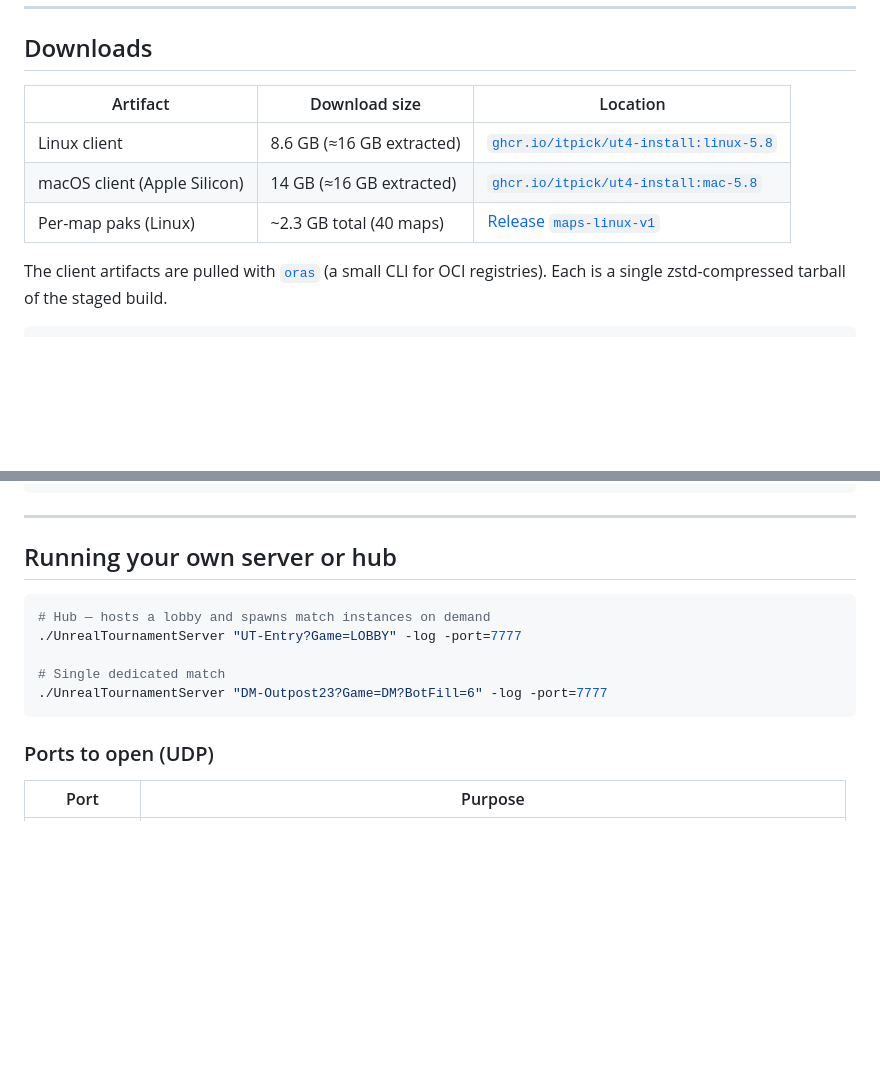
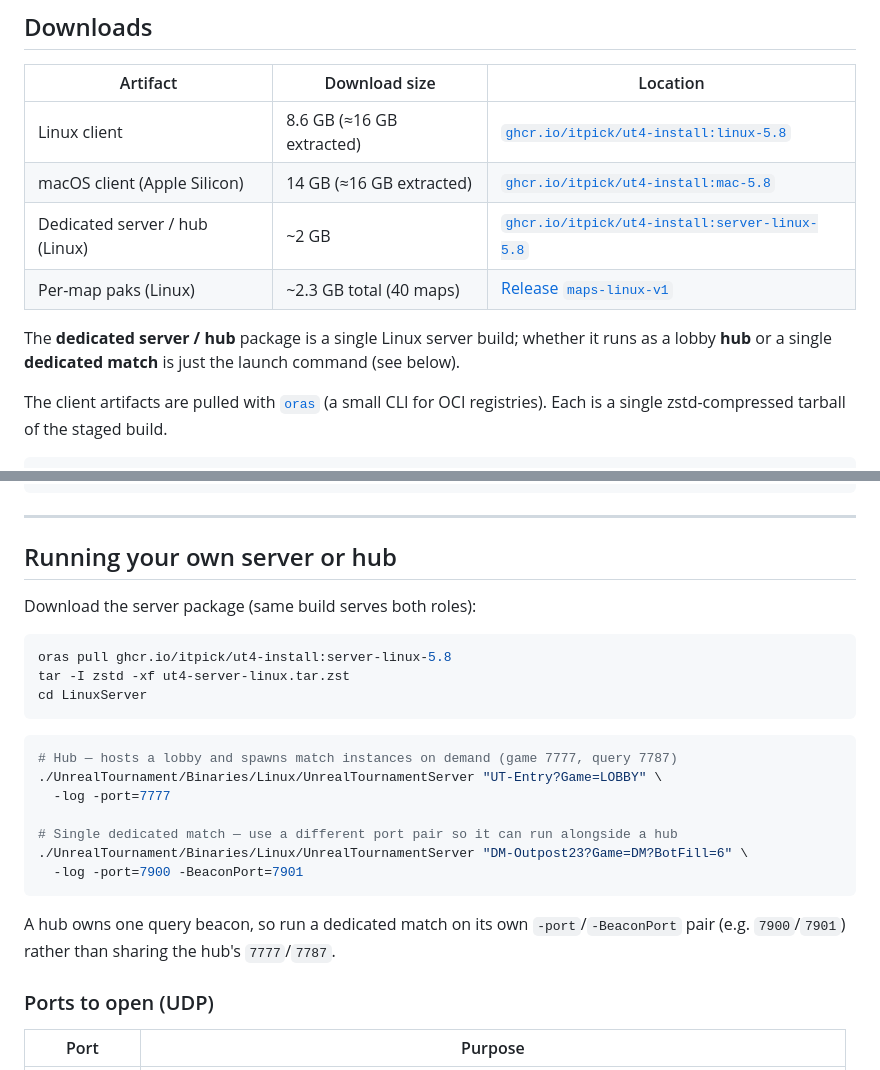
Before and after one commit to itpick/ut4-install, a Markdown page: README.md, 2 parts joined by grey strips. Rendered like a GitHub page; blank space fills up the shorter version.

Commit message:
readme: add dedicated server/hub package + run instructions

````diff
--- a/README.md
+++ b/README.md
@@ -33,7 +33,11 @@ branch; the engine fork is [itpick/UnrealEngine](https://github.com/itpick/Unrea
 |---|---|---|
 | Linux client | 8.6 GB (≈16 GB extracted) | [`ghcr.io/itpick/ut4-install:linux-5.8`](https://github.com/itpick/ut4-install/pkgs/container/ut4-install) |
 | macOS client (Apple Silicon) | 14 GB (≈16 GB extracted) | [`ghcr.io/itpick/ut4-install:mac-5.8`](https://github.com/itpick/ut4-install/pkgs/container/ut4-install) |
+| Dedicated server / hub (Linux) | ~2 GB | [`ghcr.io/itpick/ut4-install:server-linux-5.8`](https://github.com/itpick/ut4-install/pkgs/container/ut4-install) |
 | Per-map paks (Linux) | ~2.3 GB total (40 maps) | [Release `maps-linux-v1`](https://github.com/itpick/ut4-install/releases/tag/maps-linux-v1) |
+
+The **dedicated server / hub** package is a single Linux server build; whether it runs as a
+lobby **hub** or a single **dedicated match** is just the launch command (see below).
 
 The client artifacts are pulled with [`oras`](https://oras.land) (a small CLI for OCI
 registries). Each is a single zstd-compressed tarball of the staged build.
@@ -176,13 +180,26 @@ open <address>:7777
 
 ## Running your own server or hub
 
+Download the server package (same build serves both roles):
+
 ```bash
-# Hub — hosts a lobby and spawns match instances on demand
-./UnrealTournamentServer "UT-Entry?Game=LOBBY" -log -port=7777
+oras pull ghcr.io/itpick/ut4-install:server-linux-5.8
+tar -I zstd -xf ut4-server-linux.tar.zst
+cd LinuxServer
+```
 
-# Single dedicated match
-./UnrealTournamentServer "DM-Outpost23?Game=DM?BotFill=6" -log -port=7777
+```bash
+# Hub — hosts a lobby and spawns match instances on demand (game 7777, query 7787)
+./UnrealTournament/Binaries/Linux/UnrealTournamentServer "UT-Entry?Game=LOBBY" \
+  -log -port=7777
+
+# Single dedicated match — use a different port pair so it can run alongside a hub
+./UnrealTournament/Binaries/Linux/UnrealTournamentServer "DM-Outpost23?Game=DM?BotFill=6" \
+  -log -port=7900 -BeaconPort=7901
 ```
+
+A hub owns one query beacon, so run a dedicated match on its own `-port`/`-BeaconPort`
+pair (e.g. `7900`/`7901`) rather than sharing the hub's `7777`/`7787`.
 
 ### Ports to open (UDP)
 
````
